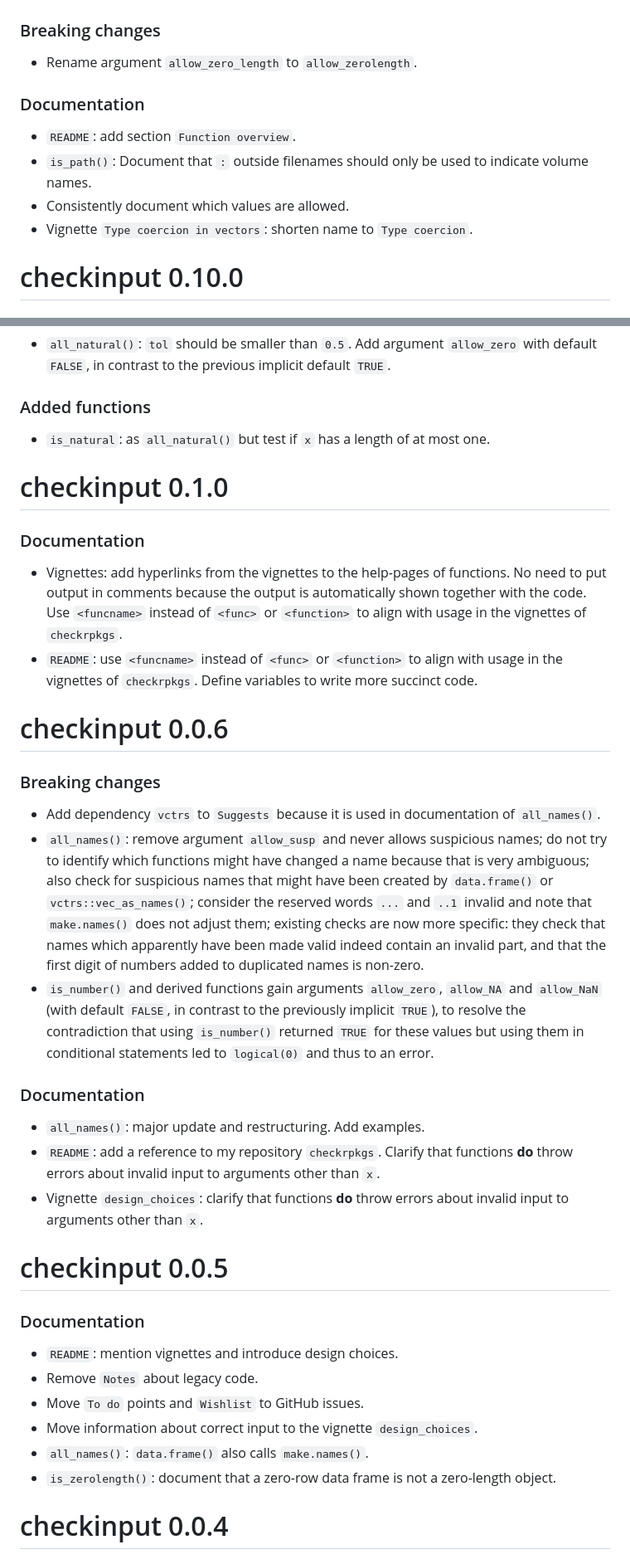
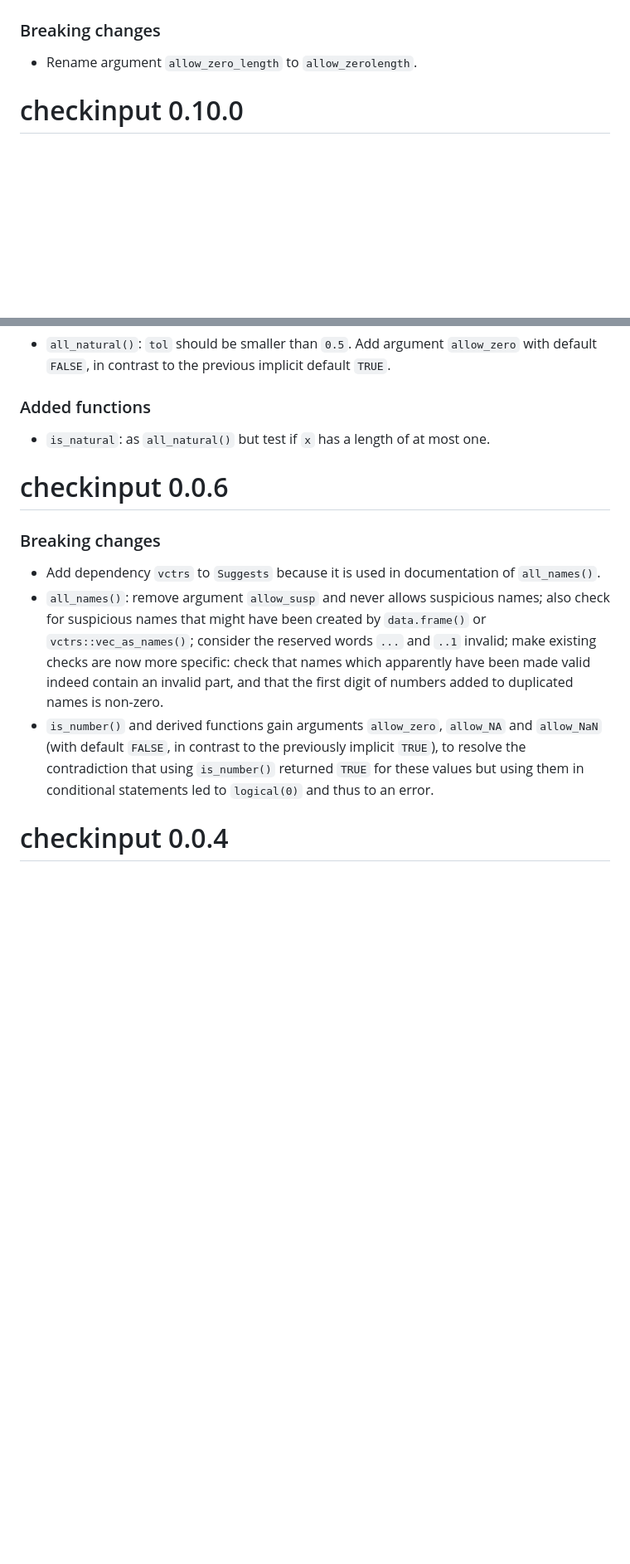
Before and after one commit to JesseAlderliesten/checkinput, a Markdown page: NEWS.md, 2 parts joined by grey strips. Shown at 83% size. Drawn GitHub-style; blank space fills up the shorter version.

Commit message:
Update `NEWS`.

```diff
--- a/NEWS.md
+++ b/NEWS.md
@@ -16,13 +16,6 @@
 
 ### Breaking changes
 - Rename argument `allow_zero_length` to `allow_zerolength`.
-
-### Documentation
-- `README`: add section `Function overview`.
-- `is_path()`: Document that `:` outside filenames should only be used to
-  indicate volume names.
-- Consistently document which values are allowed.
-- Vignette `Type coercion in vectors`: shorten name to `Type coercion`.
 
 
 # checkinput 0.10.0
@@ -115,29 +108,15 @@
 - `is_natural`: as `all_natural()` but test if `x` has a length of at most one.
 
 
-# checkinput 0.1.0
-
-### Documentation
-- Vignettes: add hyperlinks from the vignettes to the help-pages of functions.
-  No need to put output in comments because the output is automatically shown
-  together with the code. Use `<funcname>` instead of `<func>` or `<function>`
-  to align with usage in the vignettes of `checkrpkgs`.
-- `README`: use `<funcname>` instead of `<func>` or `<function>` to align with
-  usage in the vignettes of `checkrpkgs`. Define variables to write more
-  succinct code.
-
-
 # checkinput 0.0.6
 
 ### Breaking changes
 - Add dependency `vctrs` to `Suggests` because it is used in documentation of
   `all_names()`.
 - `all_names()`: remove argument `allow_susp` and never allows suspicious names;
-  do not try to identify which functions might have changed a name because that
-  is very ambiguous; also check for suspicious names that might have been
-  created by `data.frame()` or `vctrs::vec_as_names()`; consider the reserved
-  words `...` and `..1` invalid and note that `make.names()` does not adjust
-  them; existing checks are now more specific: they check that names which
+  also check for suspicious names that might have been created by `data.frame()`
+  or `vctrs::vec_as_names()`; consider the reserved words `...` and `..1`
+  invalid; make existing checks are now more specific: check that names which
   apparently have been made valid indeed contain an invalid part, and that the
   first digit of numbers added to duplicated names is non-zero.
 - `is_number()` and derived functions gain arguments `allow_zero`, `allow_NA`
@@ -145,25 +124,6 @@
   `TRUE`), to resolve the contradiction that using `is_number()` returned `TRUE`
   for these values but using them in conditional statements led to `logical(0)`
   and thus to an error.
-
-### Documentation
-- `all_names()`: major update and restructuring. Add examples.
-- `README`: add a reference to my repository `checkrpkgs`. Clarify that
-  functions **do** throw errors about invalid input to arguments other than `x`.
-- Vignette `design_choices`: clarify that functions **do** throw errors about
-  invalid input to arguments other than `x`.
-
-
-# checkinput 0.0.5
-
-### Documentation
-- `README`: mention vignettes and introduce design choices.
-- Remove `Notes` about legacy code.
-- Move `To do` points and `Wishlist` to GitHub issues.
-- Move information about correct input to the vignette `design_choices`.
-- `all_names()`: `data.frame()` also calls `make.names()`.
-- `is_zerolength()`: document that a zero-row data frame is not a zero-length
-  object.
 
 
 # checkinput 0.0.4
```
